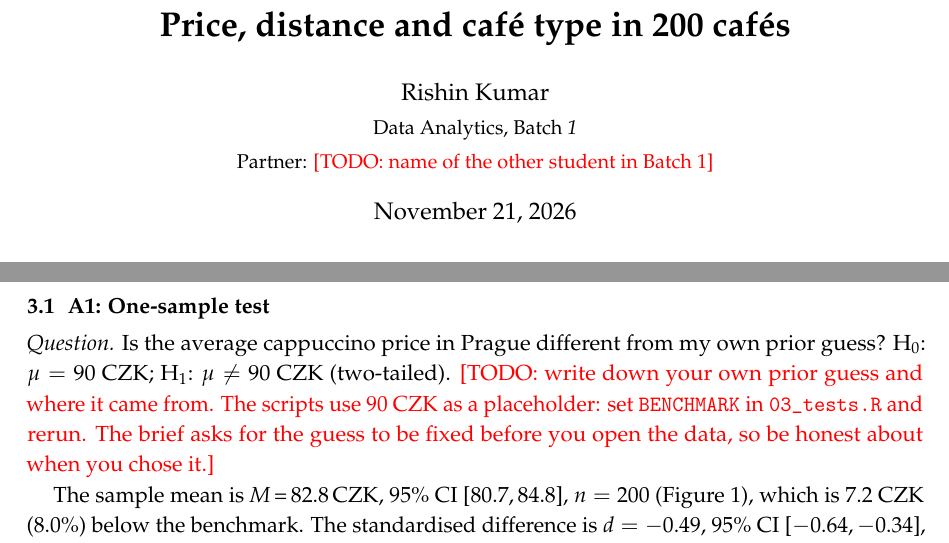
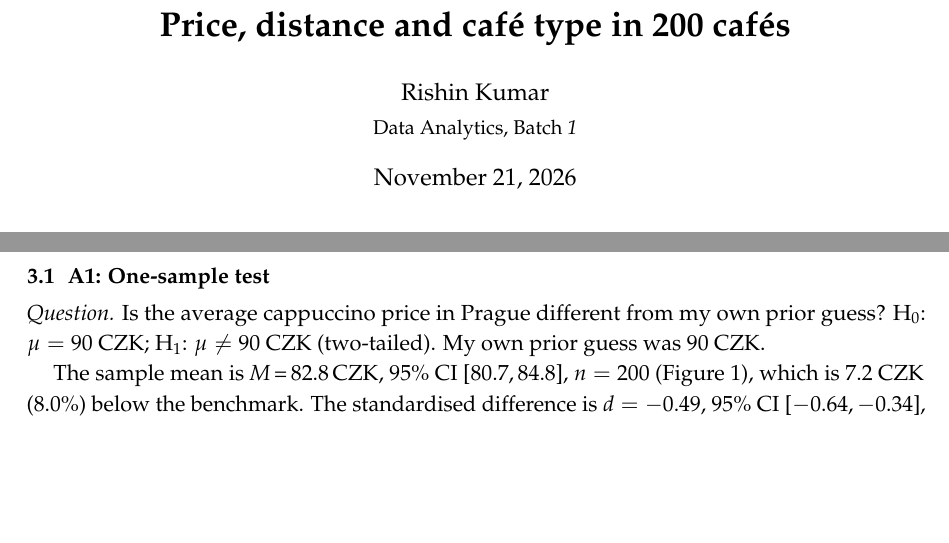
Before and after one commit to rishin-kumar/business_analytics_final_project, a LaTeX paper (report/cafe_report.tex): two parts of pages 1 and 3 of 19, joined at a grey line, cut so that both start at the same text, the shorter picture padded with empty space. Compiled offline with pdfLaTeX.

Commit message:
Remove partner, finalize benchmark guess (90 CZK), rerun analysis and rebuild report
Co-Authored-By: Claude Sonnet 5.5 <noreply@anthropic.com>

```diff
--- a/report/cafe_report.tex
+++ b/report/cafe_report.tex
@@ -16,7 +16,7 @@
 \IfFileExists{tables/numbers.tex}{\input{tables/numbers.tex}}{\PackageWarning{cafe}{numbers.tex missing: run 03_tests.R}}
 
 \title{\textbf{Do Prague cappuccinos get cheaper away from the centre? Price, distance and caf\'e type in 200 caf\'es}}
-\author{Rishin Kumar\\[0.3ex]\small Data Analytics, Batch \textit{1}\\[0.3ex]\small Partner: \todo{name of the other student in Batch 1}}
+\author{Rishin Kumar\\[0.3ex]\small Data Analytics, Batch \textit{1}}
 \date{\today}
 
 \begin{document}
@@ -57,7 +57,7 @@ Table~\ref{tab:summary} summarises the ten analyses. Each subsection below gives
 \end{table}
 
 \subsection{A1: One-sample test}
-\textit{Question.} Is the average cappuccino price in Prague different from my own prior guess? \Ho: $\mu = \AoneBench$ CZK; \Hone: $\mu \neq \AoneBench$ CZK (two-tailed). \todo{write down your own prior guess and where it came from. The scripts use \AoneBench{} CZK as a placeholder: set \texttt{BENCHMARK} in \texttt{03\_tests.R} and rerun. The brief asks for the guess to be fixed before you open the data, so be honest about when you chose it.}
+\textit{Question.} Is the average cappuccino price in Prague different from my own prior guess? \Ho: $\mu = \AoneBench$ CZK; \Hone: $\mu \neq \AoneBench$ CZK (two-tailed). My own prior guess was \AoneBench{} CZK.
 
 The sample mean is \meanci{\AoneMean}{\AoneLo}{\AoneHi}{CZK}, $n = \AoneN$ (Figure~\ref{fig:A1}), which is \AoneDiffAbs{} CZK (\AonePctRel\%) \AoneDir{} the benchmark. The standardised difference is $d = \AoneD$, \CI{\AoneDLo}{\AoneDHi}, with \tstat{\AoneDf}{\AoneT}, \AoneP. The Wilcoxon signed-rank test (pseudo-median \AoneWmed{} CZK, \AoneWP) and the BCa bootstrap interval [\AoneBLo, \AoneBHi] agree with the $t$-test, which I treat as primary because the price is only mildly skewed and $n$ is large. In money terms the gap is small relative to the spread of prices (SD \PriceSD{} CZK).
 
```
Also changed, not shown: report/tables/A10_table.tex (+1 -1 lines), report/tables/A1_table.tex (+1 -1 lines), report/tables/A2_table.tex (+1 -1 lines), report/tables/A3_table.tex (+1 -1 lines), report/tables/A4_posthoc_dunn.tex (+1 -1 lines), report/tables/A4_posthoc_gameshowell.tex (+1 -1 lines), report/tables/A4_table.tex (+1 -1 lines), report/tables/A5_counts.tex (+1 -1 lines), report/tables/A5_table.tex (+1 -1 lines), report/tables/A6_table.tex (+1 -1 lines), report/tables/A7_table.tex (+1 -1 lines), report/tables/A8_table.tex (+1 -1 lines), report/tables/A9_table.tex (+1 -1 lines), report/tables/robustness.tex (+1 -1 lines), 17 more files.
